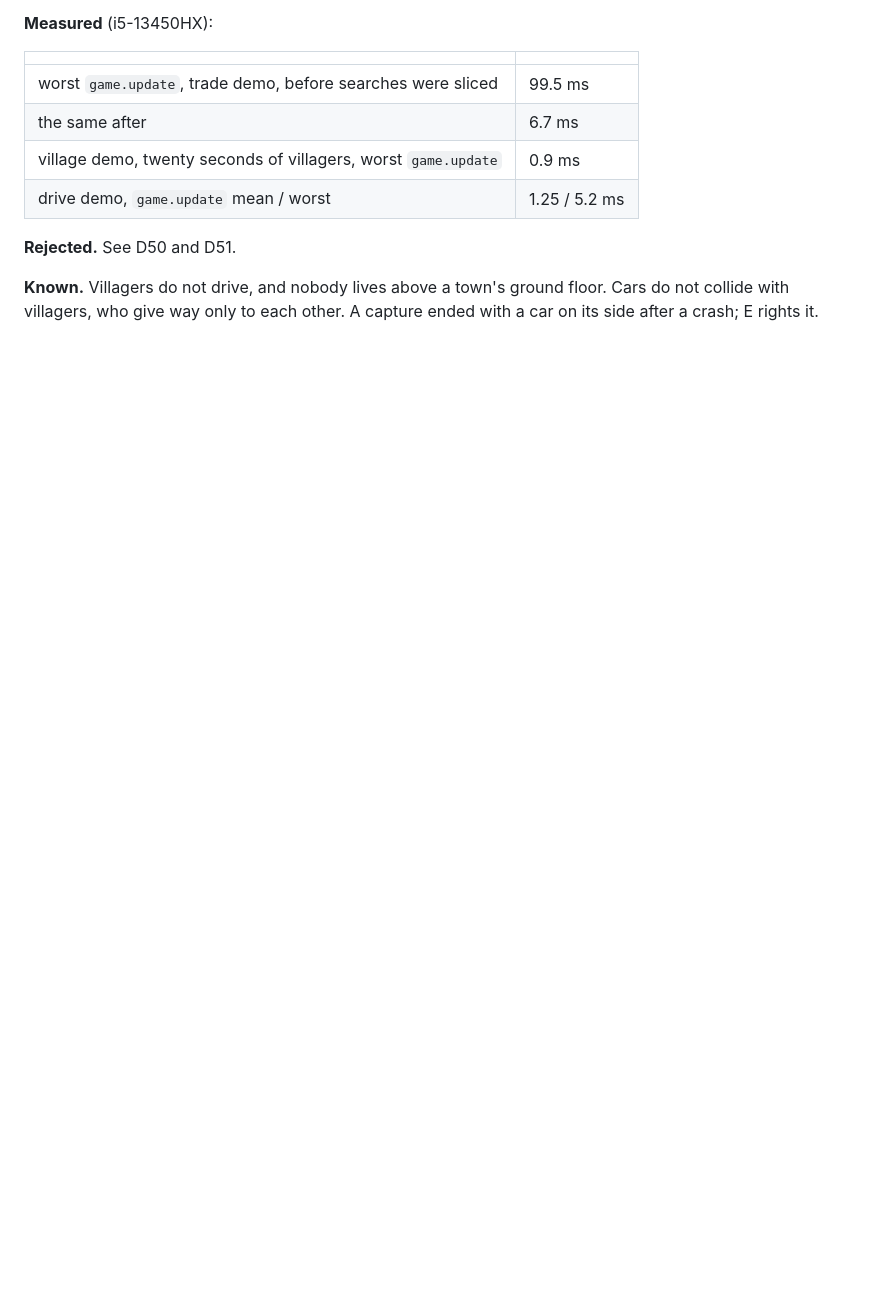
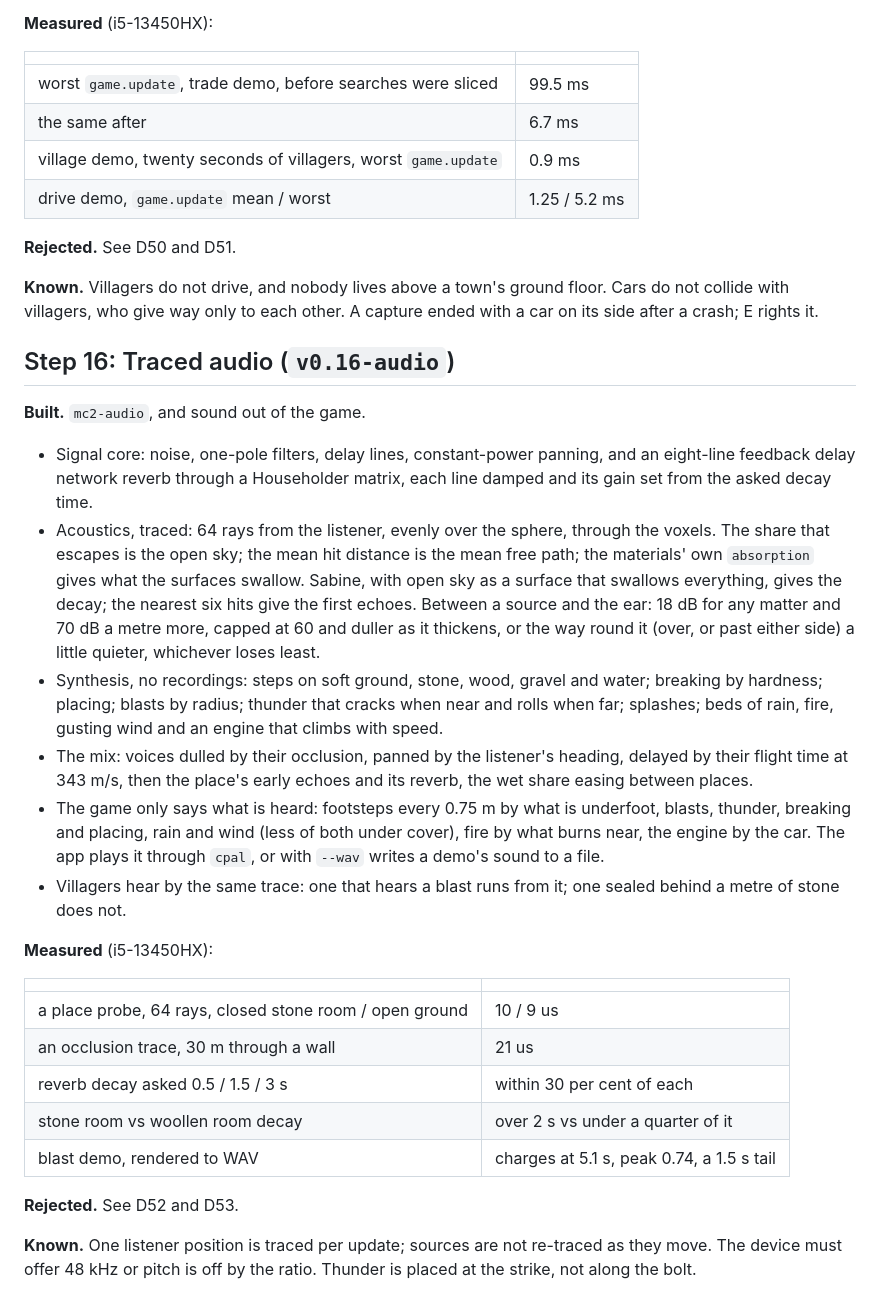
Before and after one commit to Anandb71/minecraft-2, a Markdown page: DEVLOG.md, the part around the change. Rendered like a GitHub page; blank space fills up the shorter version.

```diff
--- a/DEVLOG.md
+++ b/DEVLOG.md
@@ -1178,3 +1178,51 @@ engine's own stills.
 **Known.** Villagers do not drive, and nobody lives above a town's ground
 floor. Cars do not collide with villagers, who give way only to each
 other. A capture ended with a car on its side after a crash; E rights it.
+
+## Step 16: Traced audio (`v0.16-audio`)
+
+**Built.** `mc2-audio`, and sound out of the game.
+
+- Signal core: noise, one-pole filters, delay lines, constant-power
+  panning, and an eight-line feedback delay network reverb through a
+  Householder matrix, each line damped and its gain set from the asked
+  decay time.
+- Acoustics, traced: 64 rays from the listener, evenly over the sphere,
+  through the voxels. The share that escapes is the open sky; the mean
+  hit distance is the mean free path; the materials' own `absorption`
+  gives what the surfaces swallow. Sabine, with open sky as a surface
+  that swallows everything, gives the decay; the nearest six hits give
+  the first echoes. Between a source and the ear: 18 dB for any matter
+  and 70 dB a metre more, capped at 60 and duller as it thickens, or the
+  way round it (over, or past either side) a little quieter, whichever
+  loses least.
+- Synthesis, no recordings: steps on soft ground, stone, wood, gravel and
+  water; breaking by hardness; placing; blasts by radius; thunder that
+  cracks when near and rolls when far; splashes; beds of rain, fire,
+  gusting wind and an engine that climbs with speed.
+- The mix: voices dulled by their occlusion, panned by the listener's
+  heading, delayed by their flight time at 343 m/s, then the place's
+  early echoes and its reverb, the wet share easing between places.
+- The game only says what is heard: footsteps every 0.75 m by what is
+  underfoot, blasts, thunder, breaking and placing, rain and wind (less
+  of both under cover), fire by what burns near, the engine by the car.
+  The app plays it through `cpal`, or with `--wav` writes a demo's sound
+  to a file.
+- Villagers hear by the same trace: one that hears a blast runs from it;
+  one sealed behind a metre of stone does not.
+
+**Measured** (i5-13450HX):
+
+| | |
+|---|---|
+| a place probe, 64 rays, closed stone room / open ground | 10 / 9 us |
+| an occlusion trace, 30 m through a wall | 21 us |
+| reverb decay asked 0.5 / 1.5 / 3 s | within 30 per cent of each |
+| stone room vs woollen room decay | over 2 s vs under a quarter of it |
+| blast demo, rendered to WAV | charges at 5.1 s, peak 0.74, a 1.5 s tail |
+
+**Rejected.** See D52 and D53.
+
+**Known.** One listener position is traced per update; sources are not
+re-traced as they move. The device must offer 48 kHz or pitch is off by
+the ratio. Thunder is placed at the strike, not along the bolt.
```
Also changed, not shown: DECISIONS.md (+12 -0 lines), README.md (+1 -1 lines).
